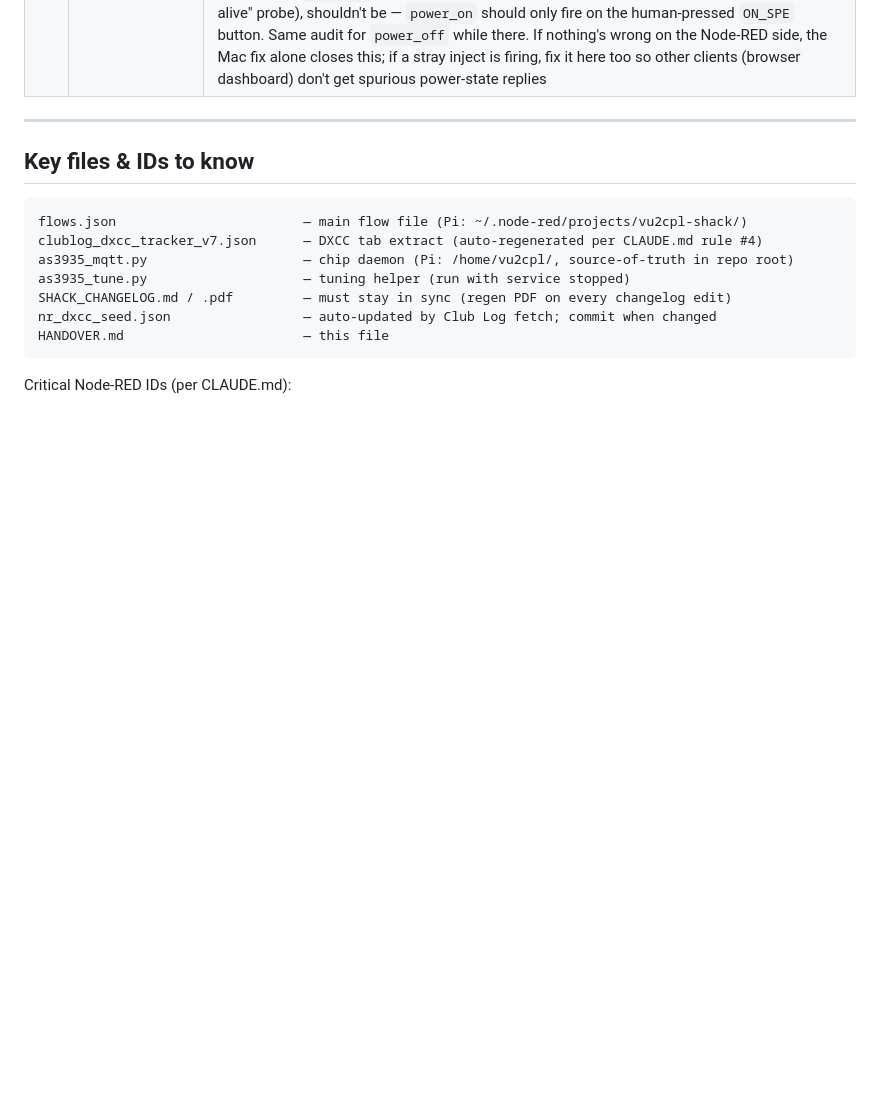
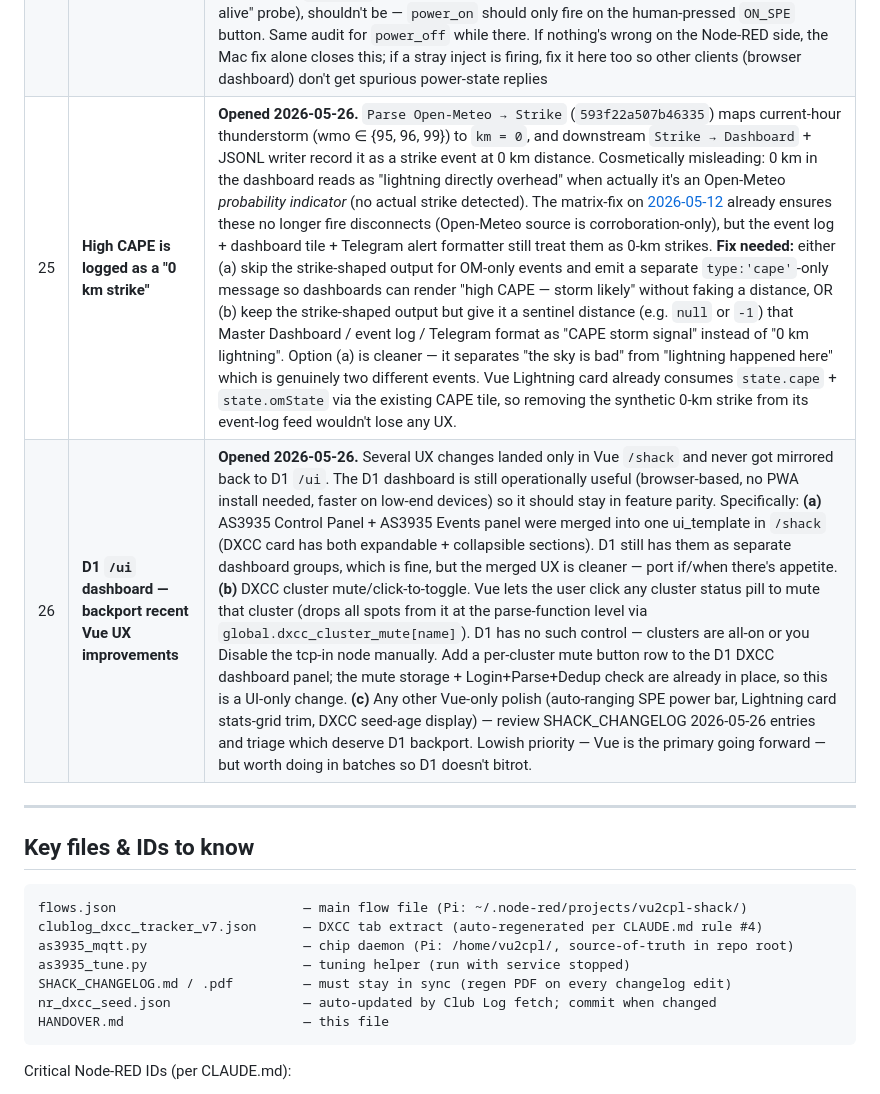
Before and after one commit to vu2cpl/vu2cpl-shack, a Markdown page: HANDOVER.md, the part around the change. Drawn GitHub-style; blank space fills up the shorter version.

Commit message:
HANDOVER: capture 2 new TODOs - high CAPE 0-km strike + D1 /ui Vue-feature backport
Operator surfaced two follow-up items at end of 2026-05-26 work day:

Item 25 - high CAPE rendered as "0 km strike"
Parse Open-Meteo - Strike maps current-hour wmo in (95,96,99) to
km=0 which propagates to event log + dashboard + Telegram as a
strike at 0 km distance. Misleading - reads as "lightning directly
overhead" when it's an Open-Meteo probability indicator with no
actual strike detected. The 2026-05-12 distance-graded fix already
prevented these from firing disconnects (OM is corroboration-only),
but the event-shaped output remained. Two fix options noted: split
the message types (CAPE-only vs strike-only) OR keep one type with
a sentinel distance the formatters treat as CAPE not km. Option
(a) preferred - separates "the sky is bad" from "lightning happened
here" which are genuinely different signals.

Item 26 - backport recent Vue /shack UX to D1 /ui
Three sub-items captured:
(a) AS3935 merged Control+Events ui_template (Vue has merged,
    D1 still separate groups - minor)
(b) DXCC per-cluster click-to-mute pill (Vue-only; mute storage +
    parse-side filter already in place, only D1 UI missing - low
    effort)
(c) Other Vue-only polish (SPE auto-ranging bar, Lightning card
    stats trim, DXCC seed-age) - review SHACK_CHANGELOG 2026-05-26
    and triage

Lowish priority overall (Vue is primary going forward) but worth
batching so D1 doesn't bitrot.

```diff
--- a/HANDOVER.md
+++ b/HANDOVER.md
@@ -113,6 +113,8 @@
 | 22 | Distance-graded disconnect | **Done 2026-05-12** ([`76d60e5`](https://github.com/vu2cpl/vu2cpl-shack/commit/76d60e5)) — 3×3 matrix (AS3935 close/medium/far × OM cold/lit/severe) implemented in `Trigger Disconnect`. OM no longer directly fires DC; serves only as corroboration. 7 cfg keys live-tunable from `Init Defaults`. Matrix + thresholds documented in CLAUDE.md "Lightning Antenna Protector" section. Net behaviour shift: fewer false-positive DCs during high-CAPE-no-storm Bengaluru afternoons; close-zone single-hit still fires (deliberate, safety-first) |
 | 23 | AS3935 Control Panel ui_template | **Done 2026-05-12** — new self-contained admin panel on flow tab `AS3935 Tuning` (`fe70cfdcdfa19aa4`). Exposes all v0.2.0 firmware tunables + actions. Pattern-B IIFE `(function(scope){…})(scope)`. Survived a scope-binding refactor bug ([`7d205c1`](https://github.com/vu2cpl/vu2cpl-shack/commit/7d205c1)) and a rollback-tab pattern experiment (kept old tab disabled for 1 day as insurance, then deleted). GitHub-dark palette matching chrony card |
 | 24 | Audit Node-RED flow for unintended `power_on` over spe-remote WS | **Opened 2026-05-16** — MacExpert showed STANDBY-banner flicker mid-OPER/TX on 2026-05-16. Tracing on the Mac side, the suspect path was: Pi `spe-remote` sends `{"power_result":"power_on","status":"ok"}` JSON on the same WS as state messages → MacExpert's permissive `AmplifierState` decoder (since `39acc52`) silently decoded it as a fully-defaulted state with `opStatus="Stby"` → 1-frame STBY flip → flicker on next real state. Timing fits: yesterday's flow change (`fa0a18d` / item 1 in `spe-remote/handover.md`) consolidated `ON_SPE` button onto the WS `power_on` path. Mac-side fix in flight (strict decoder requires `op_status` field — drops non-state JSON). **Pi-side audit needed:** grep the `vu2cpl-shack` flow (`flows.json`) and any other WS clients on `noderedpi4` for periodic / event-driven `power_on` injects. If something is hammering it (timer, status-check, "is the amp alive" probe), shouldn't be — `power_on` should only fire on the human-pressed `ON_SPE` button. Same audit for `power_off` while there. If nothing's wrong on the Node-RED side, the Mac fix alone closes this; if a stray inject is firing, fix it here too so other clients (browser dashboard) don't get spurious power-state replies |
+| 25 | **High CAPE is logged as a "0 km strike"** | **Opened 2026-05-26.** `Parse Open-Meteo → Strike` (`593f22a507b46335`) maps current-hour thunderstorm (wmo ∈ {95, 96, 99}) to `km = 0`, and downstream `Strike → Dashboard` + JSONL writer record it as a strike event at 0 km distance. Cosmetically misleading: 0 km in the dashboard reads as "lightning directly overhead" when actually it's an Open-Meteo *probability indicator* (no actual strike detected). The matrix-fix on [2026-05-12](#) already ensures these no longer fire disconnects (Open-Meteo source is corroboration-only), but the event log + dashboard tile + Telegram alert formatter still treat them as 0-km strikes. **Fix needed:** either (a) skip the strike-shaped output for OM-only events and emit a separate `type:'cape'`-only message so dashboards can render "high CAPE — storm likely" without faking a distance, OR (b) keep the strike-shaped output but give it a sentinel distance (e.g. `null` or `-1`) that Master Dashboard / event log / Telegram format as "CAPE storm signal" instead of "0 km lightning". Option (a) is cleaner — it separates "the sky is bad" from "lightning happened here" which is genuinely two different events. Vue Lightning card already consumes `state.cape` + `state.omState` via the existing CAPE tile, so removing the synthetic 0-km strike from its event-log feed wouldn't lose any UX. |
+| 26 | **D1 `/ui` dashboard — backport recent Vue UX improvements** | **Opened 2026-05-26.** Several UX changes landed only in Vue `/shack` and never got mirrored back to D1 `/ui`. The D1 dashboard is still operationally useful (browser-based, no PWA install needed, faster on low-end devices) so it should stay in feature parity. Specifically: **(a)** AS3935 Control Panel + AS3935 Events panel were merged into one ui_template in `/shack` (DXCC card has both expandable + collapsible sections). D1 still has them as separate dashboard groups, which is fine, but the merged UX is cleaner — port if/when there's appetite. **(b)** DXCC cluster mute/click-to-toggle. Vue lets the user click any cluster status pill to mute that cluster (drops all spots from it at the parse-function level via `global.dxcc_cluster_mute[name]`). D1 has no such control — clusters are all-on or you Disable the tcp-in node manually. Add a per-cluster mute button row to the D1 DXCC dashboard panel; the mute storage + Login+Parse+Dedup check are already in place, so this is a UI-only change. **(c)** Any other Vue-only polish (auto-ranging SPE power bar, Lightning card stats-grid trim, DXCC seed-age display) — review SHACK_CHANGELOG 2026-05-26 entries and triage which deserve D1 backport. Lowish priority — Vue is the primary going forward — but worth doing in batches so D1 doesn't bitrot. |
 
 ---
 
```
